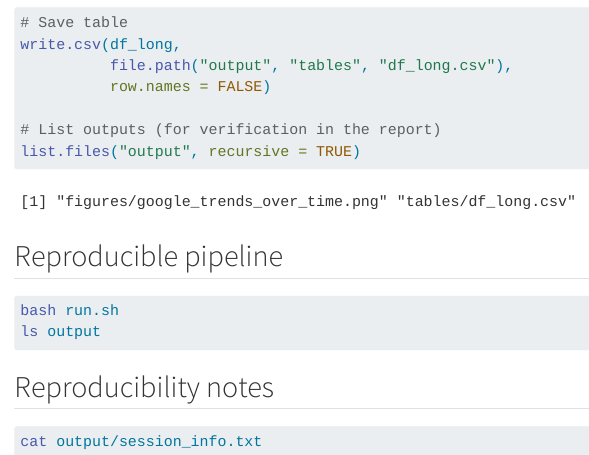
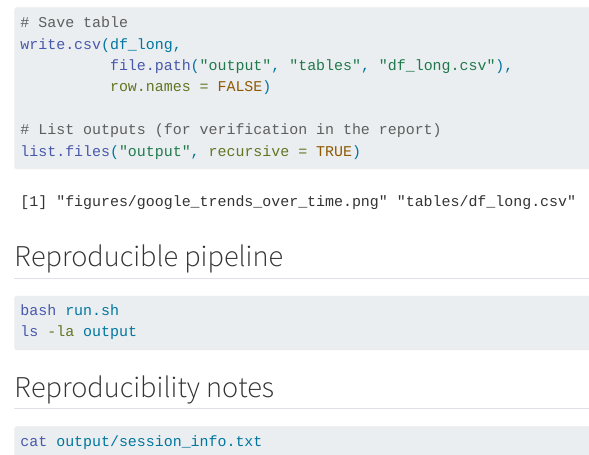
Before and after one commit to anjuyamada/my-first-repo, a Quarto document (docs/report.qmd): the page in a window 1100 px wide, from 2660 px down. Rendered offline with R 4.5, knitr and Pandoc in place of Quarto, with nearby package versions.

Commit message:
Update README and report

````diff
--- a/docs/report.qmd
+++ b/docs/report.qmd
@@ -97,7 +97,7 @@ list.files("output", recursive = TRUE)
 ## Reproducible pipeline
 ```bash
 bash run.sh
-ls output
+ls -la output
 ```
 
 ## Reproducibility notes
````
Also changed, not shown: README.md.
